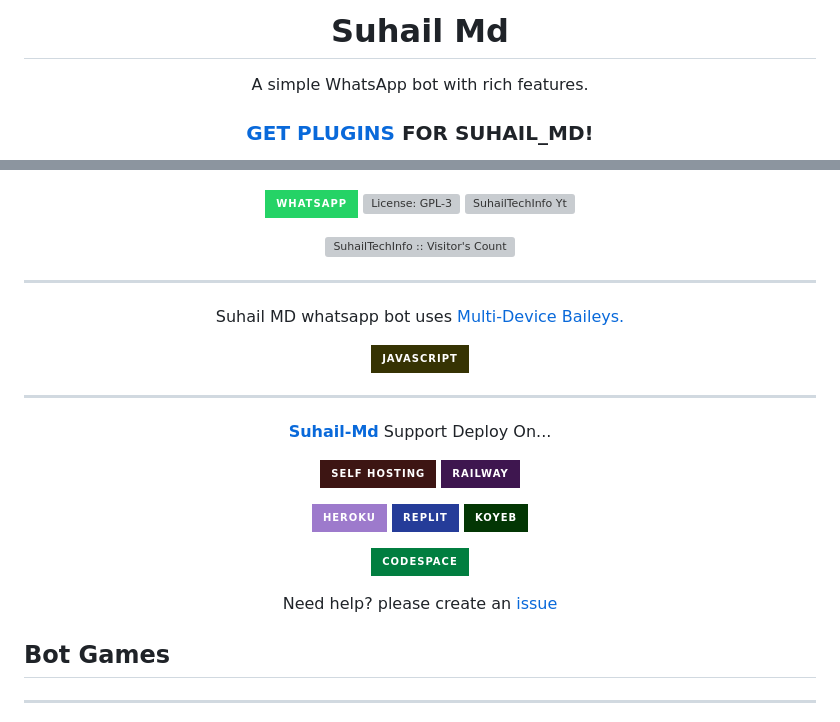
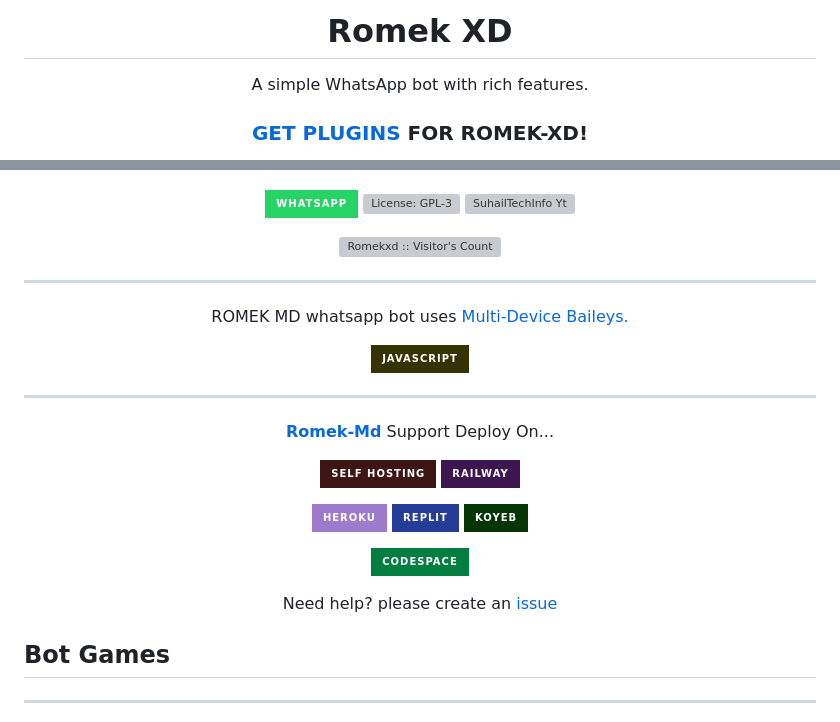
Before and after one commit to Tinashex/ROMEK-XD-BOT, a Markdown page: README.md, 2 parts joined by grey strips. Rendered like a GitHub page; badges without logos; grey boxes are pictures that could not be loaded.

```diff
--- a/README.md
+++ b/README.md
@@ -1,8 +1,8 @@
- <h1 align="center"> Suhail Md </h1>
+ <h1 align="center"> Romek XD </h1>
 <p align="center"> A simple WhatsApp bot with rich features. </p>
 
 
-<h3 align="center"> <a href="https://github.com/SuhailTechInfo/Suhail-Md-Media"> GET PLUGINS </a>FOR SUHAIL_MD! </h3>
+<h3 align="center"> <a href="https://github.com/Romeofaiz/ROMEK-XD-BOT-Media"> GET PLUGINS </a>FOR ROMEK-XD! </h3>
 
 
 
@@ -27,14 +27,14 @@
   </a>
 
 </p>
-<p align="center"><img src="https://profile-counter.glitch.me/{SuhailTechInfo}/count.svg" alt="SuhailTechInfo :: Visitor's Count" /></p>
+<p align="center"><img src="https://profile-counter.glitch.me/{SuhailTechInfo}/count.svg" alt="Romekxd :: Visitor's Count" /></p>
 
 ---
 
 
 
 
-<p align="center"> Suhail MD whatsapp bot uses
+<p align="center"> ROMEK MD whatsapp bot uses
   <a href="https://github.com/adiwajshing/Baileys">Multi-Device Baileys.</a>
 </p>
 <p align="center">
@@ -44,7 +44,7 @@
 ---
 
 <p align="center">
-  <a href="https://github.com/SuhailTechInfo/Suhail-Md"><b>Suhail-Md</b></a> Support Deploy On...
+  <a href="https://github.com/Romeofaiz/ROMEK-XD-BOT"><b>Romek-Md</b></a> Support Deploy On...
 </p>
 
 <p align="center">
```
Also changed, not shown: other parts of README.md (+8 -8 lines).
